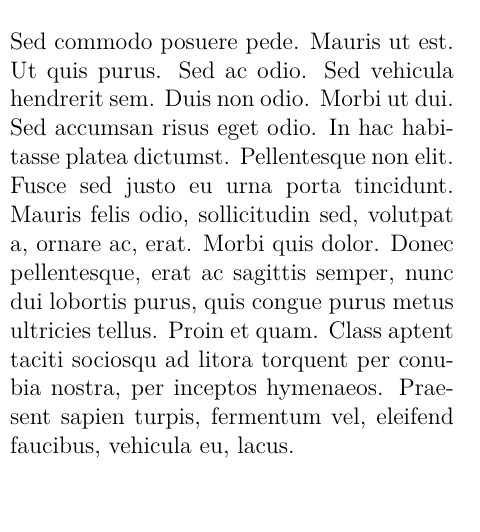
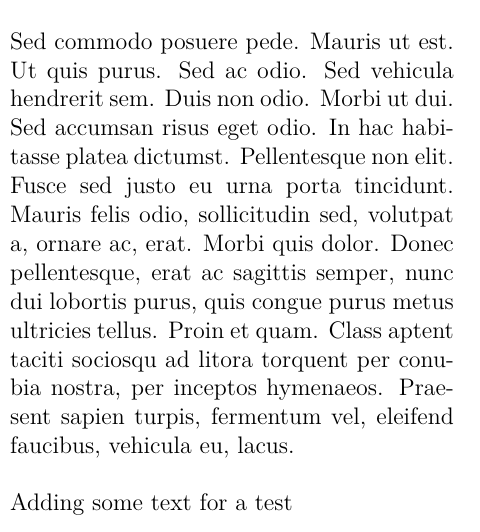
Before and after one commit to DieUbermensch/AAT7, a LaTeX thesis (Article/main.tex, which reads Article/1Article/Introduction.tex): part of one column of page 3 of 10, cut so that both start at the same text. Compiled offline with pdfLaTeX.

Commit message:
Added a line

```diff
--- a/Article/1Article/Introduction.tex
+++ b/Article/1Article/Introduction.tex
@@ -5,3 +5,6 @@
 
 \lettrine{T}{ }est
 \lipsum
+
+
+Adding some text for a test
```
